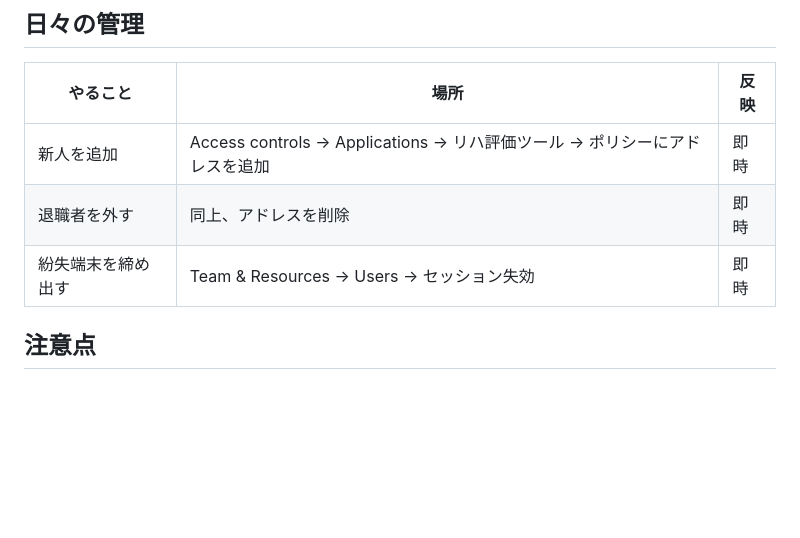
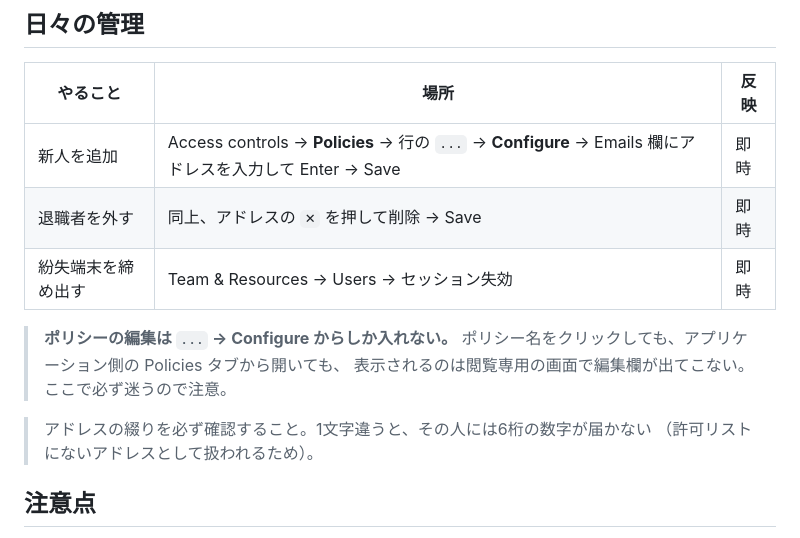
Before and after one commit to okura1406/rehab-tools-web, a Markdown page: Cloudflare移行手順.md, the part around the change. GitHub-like rendering; blank space fills up the shorter version.

Commit message:
Cloudflare移行手順: ポリシー編集画面への入り方を追記
アドレスの追加・削除は Access controls → Policies → 行の ... →
Configure からしか入れない。ポリシー名をクリックしても、
アプリケーション側の Policies タブから開いても閲覧専用の画面に
なり、編集欄が出てこない。実際にここで迷ったため明記した。

Co-Authored-By: Claude Opus 5 <noreply@anthropic.com>
Claude-Session: https://claude.ai/code/session_0133Yw3ncoBiBsMjutuTPCcj

```diff
--- a/Cloudflare移行手順.md
+++ b/Cloudflare移行手順.md
@@ -378,9 +378,16 @@ https://rehab-tools-web.pages.dev
 
 | やること | 場所 | 反映 |
 |---|---|---|
-| 新人を追加 | Access controls → Applications → リハ評価ツール → ポリシーにアドレスを追加 | 即時 |
-| 退職者を外す | 同上、アドレスを削除 | 即時 |
+| 新人を追加 | Access controls → **Policies** → 行の `...` → **Configure** → Emails 欄にアドレスを入力して Enter → Save | 即時 |
+| 退職者を外す | 同上、アドレスの `✕` を押して削除 → Save | 即時 |
 | 紛失端末を締め出す | Team & Resources → Users → セッション失効 | 即時 |
+
+> **ポリシーの編集は `...` → Configure からしか入れない。**
+> ポリシー名をクリックしても、アプリケーション側の Policies タブから開いても、
+> 表示されるのは閲覧専用の画面で編集欄が出てこない。ここで必ず迷うので注意。
+
+> アドレスの綴りを必ず確認すること。1文字違うと、その人には6桁の数字が届かない
+> （許可リストにないアドレスとして扱われるため）。
 
 ## 注意点
 
```
